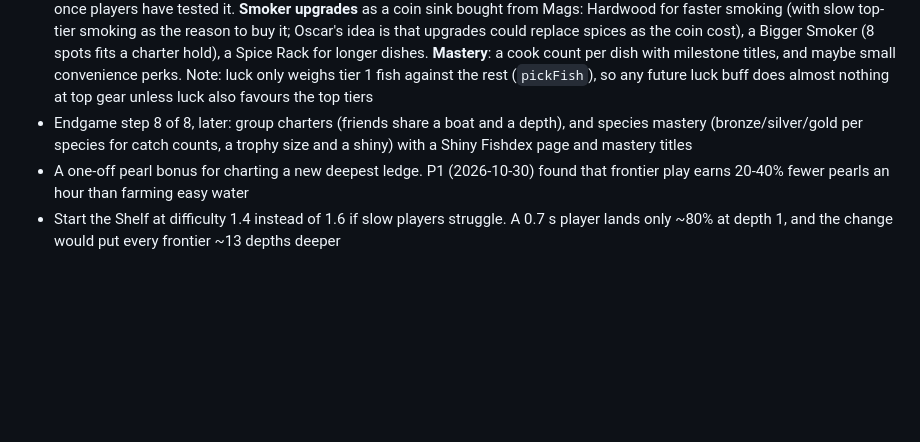
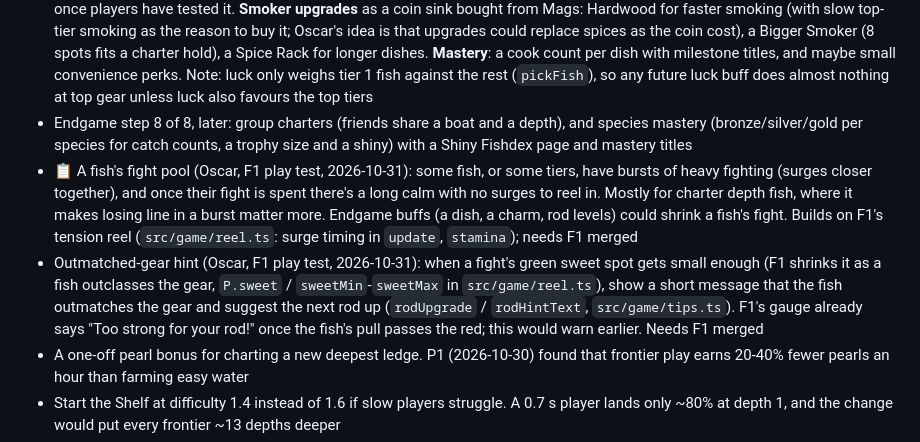
Before and after one commit to O-Chavez/browser-fishing, a Markdown page: TODO.md, the part around the change. Rendered like a GitHub page; blank space fills up the shorter version.

Commit message:
Add TODO: fish fight pool and outmatched-gear hint
Co-Authored-By: Claude Opus 5.5 <noreply@anthropic.com>

```diff
--- a/TODO.md
+++ b/TODO.md
@@ -44,6 +44,8 @@ Finished items move to [DONE.md](DONE.md).
 - The cosmetics stall and the Casino Cove Prize Counter tiles still swap the price for "Owned" / "Wearing" / "🔒 Locked" (`cosShopHtml` and the perk tiles in `casinoHtml`, `src/game/game.ts`); they could show the price above the status the same way the rod and bait tiles now do
 - Smokehouse extras, left out of the three-stage rework to keep it simple (Oscar, 2026-10-30; GAME_DESIGN.md §38.2); revisit once players have tested it. **Smoker upgrades** as a coin sink bought from Mags: Hardwood for faster smoking (with slow top-tier smoking as the reason to buy it; Oscar's idea is that upgrades could replace spices as the coin cost), a Bigger Smoker (8 spots fits a charter hold), a Spice Rack for longer dishes. **Mastery**: a cook count per dish with milestone titles, and maybe small convenience perks. Note: luck only weighs tier 1 fish against the rest (`pickFish`), so any future luck buff does almost nothing at top gear unless luck also favours the top tiers
 - Endgame step 8 of 8, later: group charters (friends share a boat and a depth), and species mastery (bronze/silver/gold per species for catch counts, a trophy size and a shiny) with a Shiny Fishdex page and mastery titles
+- 📋 A fish's fight pool (Oscar, F1 play test, 2026-10-31): some fish, or some tiers, have bursts of heavy fighting (surges closer together), and once their fight is spent there's a long calm with no surges to reel in. Mostly for charter depth fish, where it makes losing line in a burst matter more. Endgame buffs (a dish, a charm, rod levels) could shrink a fish's fight. Builds on F1's tension reel (`src/game/reel.ts`: surge timing in `update`, `stamina`); needs F1 merged
+- Outmatched-gear hint (Oscar, F1 play test, 2026-10-31): when a fight's green sweet spot gets small enough (F1 shrinks it as a fish outclasses the gear, `P.sweet` / `sweetMin`-`sweetMax` in `src/game/reel.ts`), show a short message that the fish outmatches the gear and suggest the next rod up (`rodUpgrade` / `rodHintText`, `src/game/tips.ts`). F1's gauge already says "Too strong for your rod!" once the fish's pull passes the red; this would warn earlier. Needs F1 merged
 - A one-off pearl bonus for charting a new deepest ledge. P1 (2026-10-30) found that frontier play earns 20-40% fewer pearls an hour than farming easy water
 - Start the Shelf at difficulty 1.4 instead of 1.6 if slow players struggle. A 0.7 s player lands only ~80% at depth 1, and the change would put every frontier ~13 depths deeper
 - Later endgame phases, not broken down yet ([Endgame Gameplan](https://claude.ai/artifact/FBgo4qQVx8N2yWp6DLQeLx), "Plan of action"): charms and uniques, zones 3-5 (Kelp Deep, Twilight, Abyss), a dive item at the Prize Counter, the Trophy Wall and record chat lines
```
